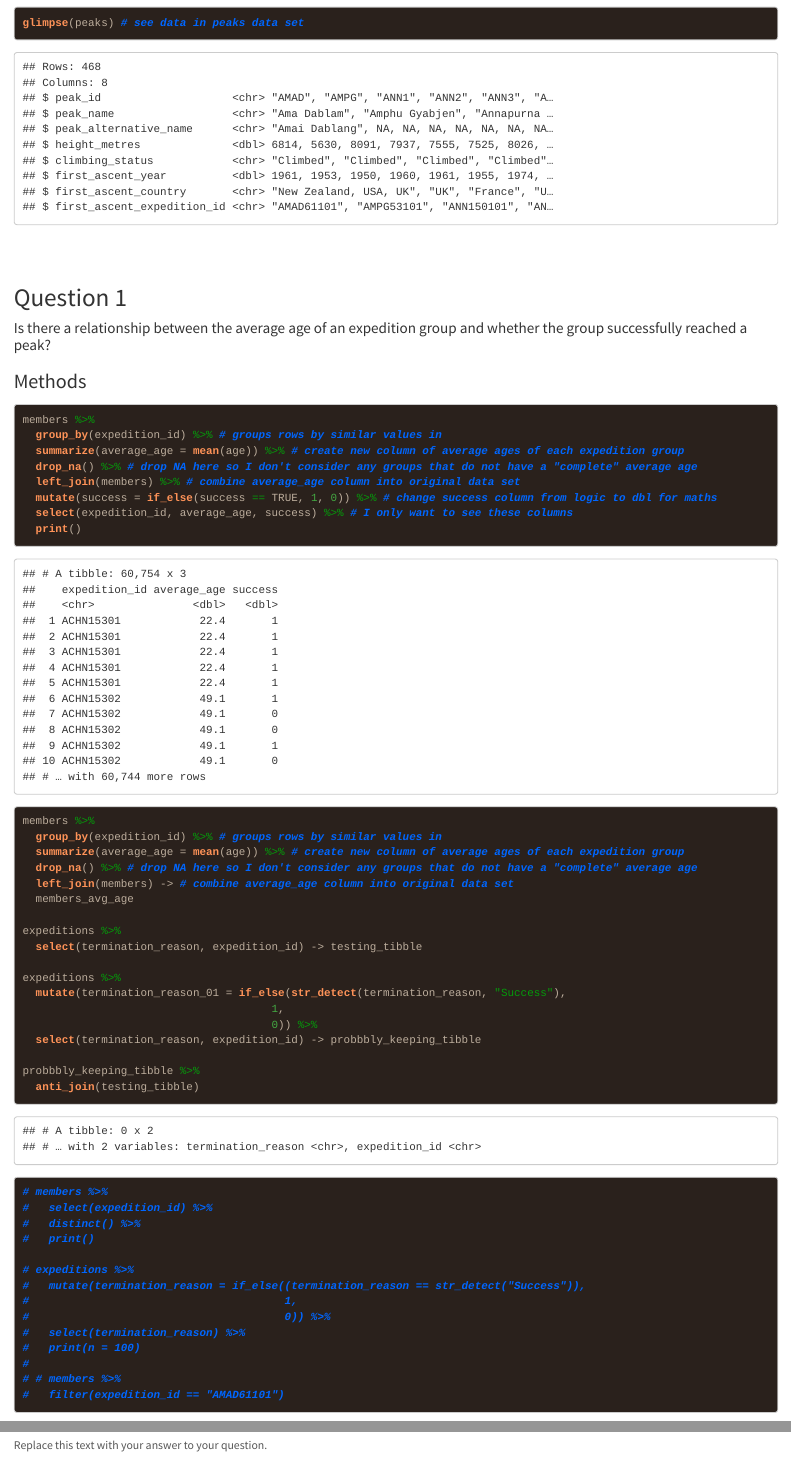
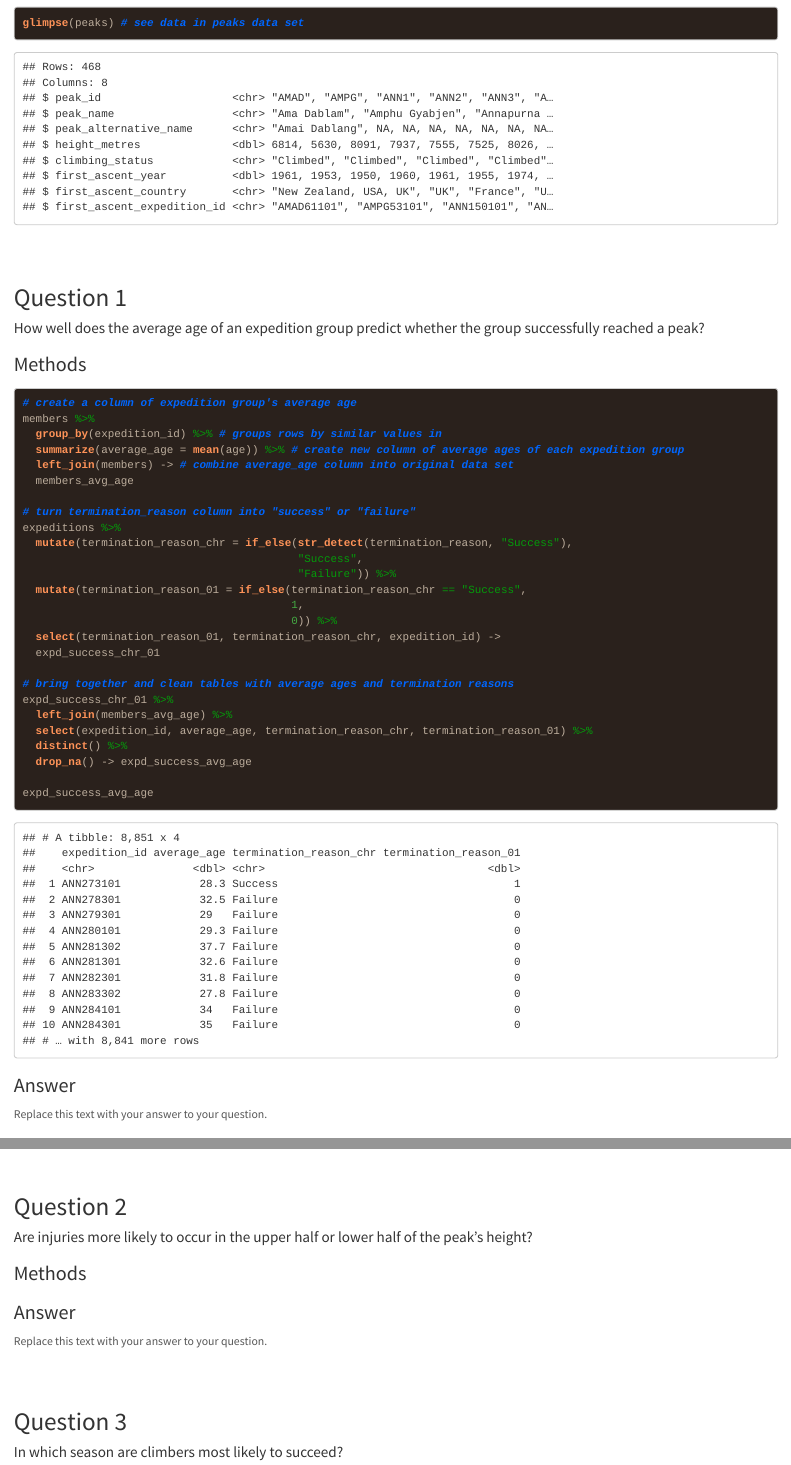
Before and after one commit to Rowan-BIOL01301/final_project-jmcavaddy, an R Markdown document (mcavaddy_final_project.Rmd): the page in a window 1100 px wide, from 1380 px down, and a second part further down, joined at a grey line. The pictures show the output file mcavaddy_final_project.html that the author committed with the source, opened offline; long lines of code are wrapped.

Commit message:
Question 1 wrangling

````diff
--- a/mcavaddy_final_project.Rmd
+++ b/mcavaddy_final_project.Rmd
@@ -38,19 +40,11 @@ glimpse(peaks) # see data in peaks data set
 
 ## Question 1
 
-#### Is there a relationship between the average age of an expedition group and whether the group successfully reached a peak?
+#### How well does the average age of an expedition group predict whether the group successfully reached a peak?
 
 ### Methods
-```{r question_one_methods}
-members %>%
-  group_by(expedition_id) %>% # groups rows by similar values in
-  summarize(average_age = mean(age)) %>% # create new column of average ages of each expedition group
-  drop_na() %>% # drop NA here so I don't consider any groups that do not have a "complete" average age
-  left_join(members) %>% # combine average_age column into original data set
-  mutate(success = if_else(success == TRUE, 1, 0)) %>% # change success column from logic to dbl for maths
-  select(expedition_id, average_age, success) %>% # I only want to see these columns
-  print()
-
+```{r question_one_wrangling}
+# create a column of expedition group's average age
 members %>%
   group_by(expedition_id) %>% # groups rows by similar values in
   summarize(average_age = mean(age)) %>% # create new column of average ages of each expedition group
@@ -58,31 +52,25 @@ members %>%
   left_join(members) -> # combine average_age column into original data set
   members_avg_age
 
+# turn termination_reason column into "success" or "failure"
 expeditions %>%
-  select(termination_reason, expedition_id) -> testing_tibble
+  mutate(termination_reason_chr = if_else(str_detect(termination_reason, "Success"),
+                                          "Success",
+                                          "Failure")) %>%
+  mutate(termination_reason_01 = if_else(termination_reason_chr == "Success",
+                                         1,
+                                         0)) %>%
+  select(termination_reason_01, termination_reason_chr, expedition_id) ->
+  expd_success_chr_01
 
-expeditions %>%
-  mutate(termination_reason_01 = if_else(str_detect(termination_reason, "Success"),
-                                      1,
-                                      0)) %>%
-  select(termination_reason, expedition_id) -> probbbly_keeping_tibble
-
-probbbly_keeping_tibble %>%
-  anti_join(testing_tibble)
-
-# members %>%
-#   select(expedition_id) %>%
-#   distinct() %>%
-#   print()
-
-# expeditions %>%
-#   mutate(termination_reason = if_else((termination_reason == str_detect("Success")),
-#                                       1,
-#                                       0)) %>%
-#   select(termination_reason) %>%
-#   print(n = 100)
-#
-# # members %>%
-#   filter(expedition_id == "AMAD61101")
+# bring together and clean tables with average ages and termination reasons
+expd_success_chr_01 %>%
+  left_join(members_avg_age) %>%
+  select(expedition_id, average_age, termination_reason_chr, termination_reason_01) %>%
+  distinct() %>%
+  drop_na() -> expd_success_avg_age
 
 
+```
+
+```{r question_one_model}
@@ -89,3 +85,4 @@ probbbly_keeping_tibble %>%
+```{r question_one_plotting}
 ```
 ### Answer
 
````
Also changed, not shown: mcavaddy_final_project.html, mcavaddy_final_project.Rmd (12 more changed lines).
